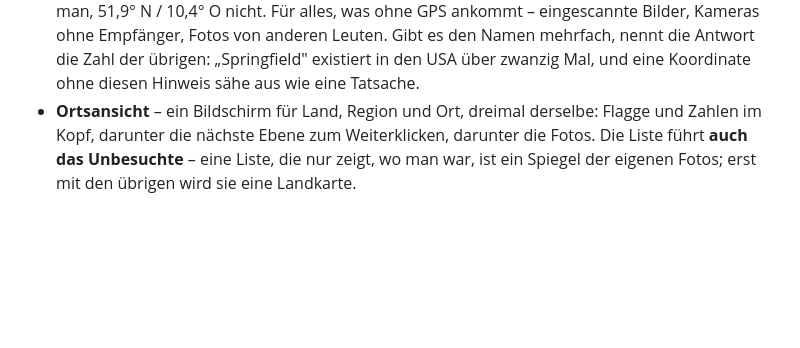
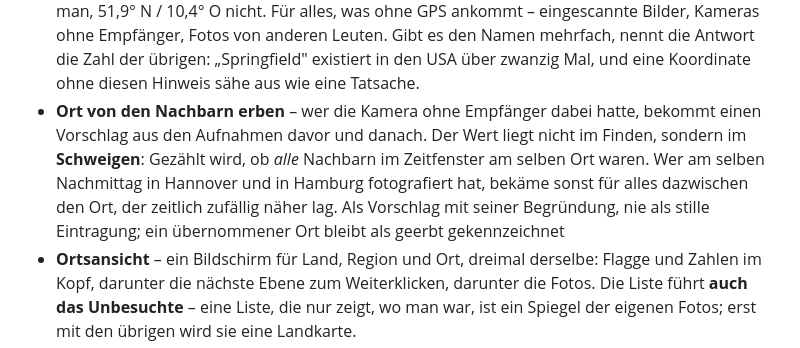
Before and after one commit to LeonardoGamar/photo-vault, a Markdown page: README.md, the part around one of its changes. Rendered like a GitHub page; blank space fills up the shorter version.

```diff
--- a/README.md
+++ b/README.md
@@ -284,6 +313,14 @@ echter Hardware.
   von anderen Leuten. Gibt es den Namen mehrfach, nennt die Antwort die
   Zahl der übrigen: „Springfield" existiert in den USA über zwanzig Mal,
   und eine Koordinate ohne diesen Hinweis sähe aus wie eine Tatsache.
+- **Ort von den Nachbarn erben** – wer die Kamera ohne Empfänger dabei
+  hatte, bekommt einen Vorschlag aus den Aufnahmen davor und danach. Der
+  Wert liegt nicht im Finden, sondern im **Schweigen**: Gezählt wird, ob
+  *alle* Nachbarn im Zeitfenster am selben Ort waren. Wer am selben
+  Nachmittag in Hannover und in Hamburg fotografiert hat, bekäme sonst für
+  alles dazwischen den Ort, der zeitlich zufällig näher lag. Als Vorschlag
+  mit seiner Begründung, nie als stille Eintragung; ein übernommener Ort
+  bleibt als geerbt gekennzeichnet
 - **Ortsansicht** – ein Bildschirm für Land, Region und Ort, dreimal
   derselbe: Flagge und Zahlen im Kopf, darunter die nächste Ebene zum
   Weiterklicken, darunter die Fotos. Die Liste führt **auch das
```
Also changed, not shown: other parts of README.md (+88 -24 lines).
